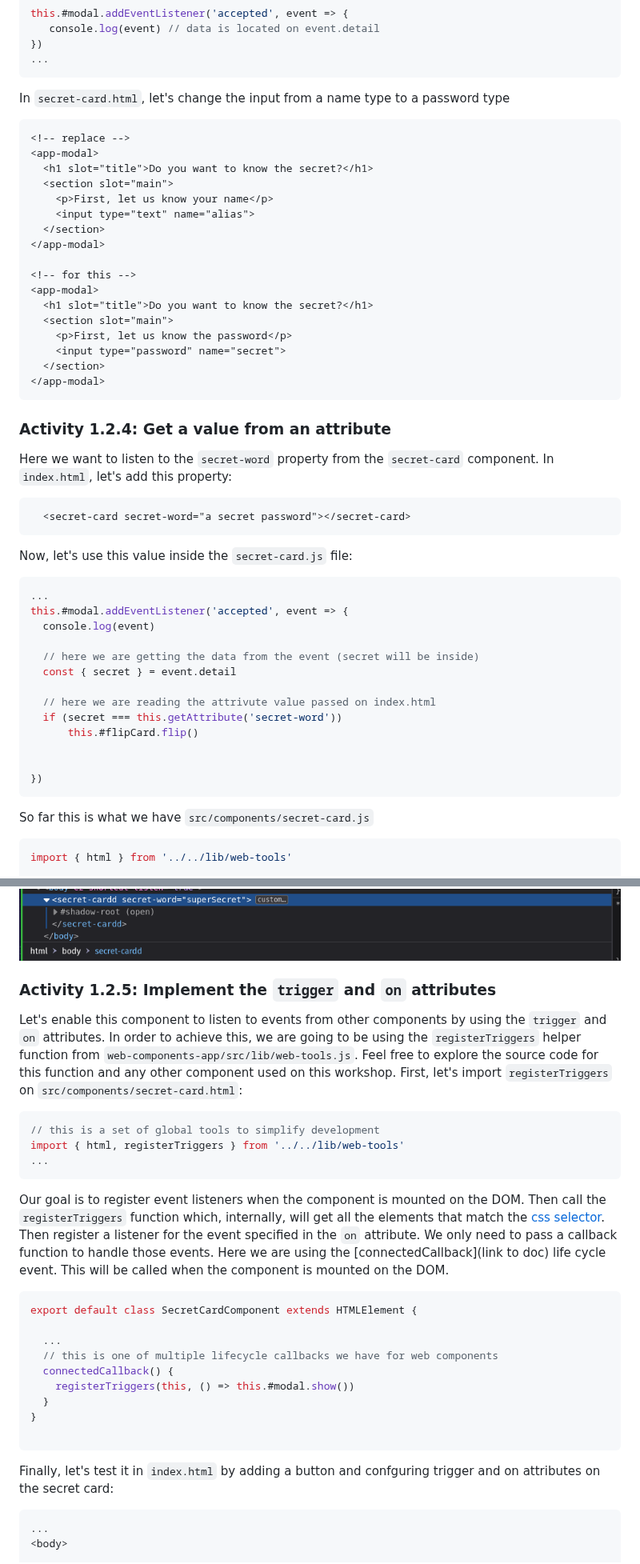
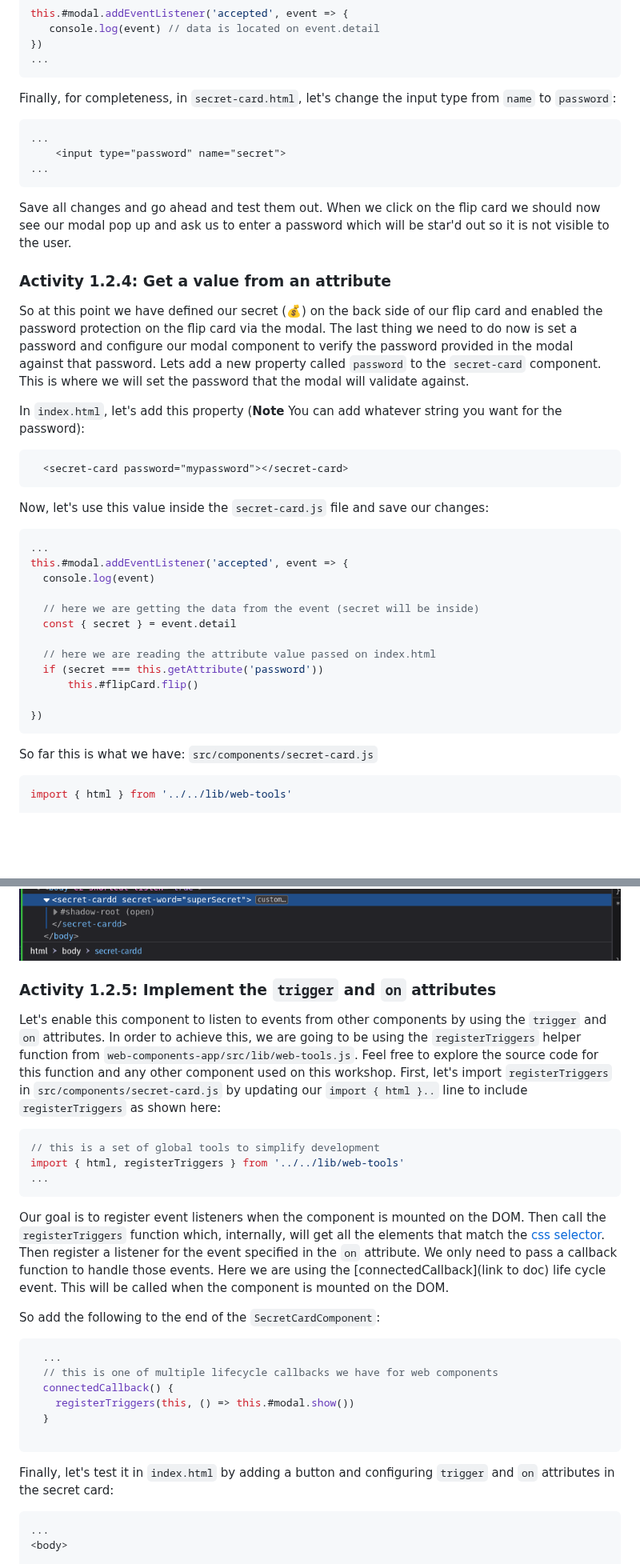
Before and after one commit to Moonzenith/dwck, a Markdown page: docs/step-by-step.md, 2 parts joined by grey strips. Shown at 80% size. GitHub-like rendering; blank space fills up the shorter version.

````diff
--- a/docs/step-by-step.md
+++ b/docs/step-by-step.md
@@ -423,34 +413,27 @@ this.#modal.addEventListener('accepted', event => {
 })
 ...
 ```
-In `secret-card.html`, let's change the input from a name type to a password type
-```html
-<!-- replace -->
-<app-modal>
-  <h1 slot="title">Do you want to know the secret?</h1>
-  <section slot="main">
-    <p>First, let us know your name</p>
-    <input type="text" name="alias">
-  </section>
-</app-modal>
-
-<!-- for this -->
-<app-modal>
-  <h1 slot="title">Do you want to know the secret?</h1>
-  <section slot="main">
-    <p>First, let us know the password</p>
+
+Finally, for completeness, in `secret-card.html`, let's change the input type from `name` to `password`:
+```html
+...
     <input type="password" name="secret">
-  </section>
-</app-modal>
-```
+...
+```
+
+Save all changes and go ahead and test them out. When we click on the flip card we should now see our modal pop up and ask us to enter a password which will be star'd out so it is not visible to the user.
+
 
 ### Activity 1.2.4: Get a value from an attribute
-Here we want to listen to the `secret-word` property from the `secret-card` component.
-In `index.html`, let's add this property:
-```html
-  <secret-card secret-word="a secret password"></secret-card>
-```
-Now, let's use this value inside the `secret-card.js` file:
+So at this point we have defined our secret (💰) on the back side of our flip card and enabled the password protection on the flip card via the modal. The last thing we need to do now is set a password and configure our modal component to verify the password provided in the modal against that password. Lets add a new property called `password` to the `secret-card` component. This is where we will set the password that the modal will validate against.
+
+In `index.html`, let's add this property (**Note** You can add whatever string you want for the password):
+```html
+  <secret-card password="mypassword"></secret-card>
+```
+
+
+Now, let's use this value inside the `secret-card.js` file and save our changes:
 ```js
 ...
 this.#modal.addEventListener('accepted', event => {
@@ -459,15 +442,14 @@ this.#modal.addEventListener('accepted', event => {
   // here we are getting the data from the event (secret will be inside)
   const { secret } = event.detail
 
-  // here we are reading the attrivute value passed on index.html
-  if (secret === this.getAttribute('secret-word'))
+  // here we are reading the attribute value passed on index.html
+  if (secret === this.getAttribute('password'))
       this.#flipCard.flip()
 
-
 })
 ```
 
-So far this is what we have
+So far this is what we have:
 `src/components/secret-card.js`
 ```js
 import { html } from '../../lib/web-tools'
@@ -563,10 +545,11 @@ Now, lets go to the browser, if we refresh it, we should be able to click the fl
 ![opening modal on click](./assets/secret-card-2.png)
 ![flip card revealing its secret](./assets/secret-card-3.png)
+
 
 ### Activity 1.2.5: Implement the `trigger` and `on` attributes
 Let's enable this component to listen to events from other components by using the `trigger` and `on` attributes.
 In order to achieve this, we are going to be using the `registerTriggers` helper function from `web-components-app/src/lib/web-tools.js`. Feel free to explore the source code for this function and any other component used on this workshop.
-First, let's import `registerTriggers` on `src/components/secret-card.html`:
+First, let's import `registerTriggers` in `src/components/secret-card.js` by updating our `import { html }..` line to include `registerTriggers` as shown here:
 ```js
 // this is a set of global tools to simplify development
 import { html, registerTriggers } from '../../lib/web-tools'
@@ -578,19 +561,17 @@ Then call the `registerTriggers` function which, internally, will get all the el
 We only need to pass a callback function to handle those events.
 Here we are using the [connectedCallback](link to doc) life cycle event. This will be called when the component is mounted on the DOM.
 
+So add the following to the end of the `SecretCardComponent`:
 ```js
-export default class SecretCardComponent extends HTMLElement {
-
   ...
   // this is one of multiple lifecycle callbacks we have for web components
   connectedCallback() {
     registerTriggers(this, () => this.#modal.show())
   }
-}
-
-```
-
-Finally, let's test it in `index.html` by adding a button and confguring trigger and on attributes on the secret card:
+
+```
+
+Finally, let's test it in `index.html` by adding a button and configuring `trigger` and `on` attributes in the secret card:
 ```html
 ...
 <body>
````
Also changed, not shown: other parts of docs/step-by-step.md (+53 -61 lines).
